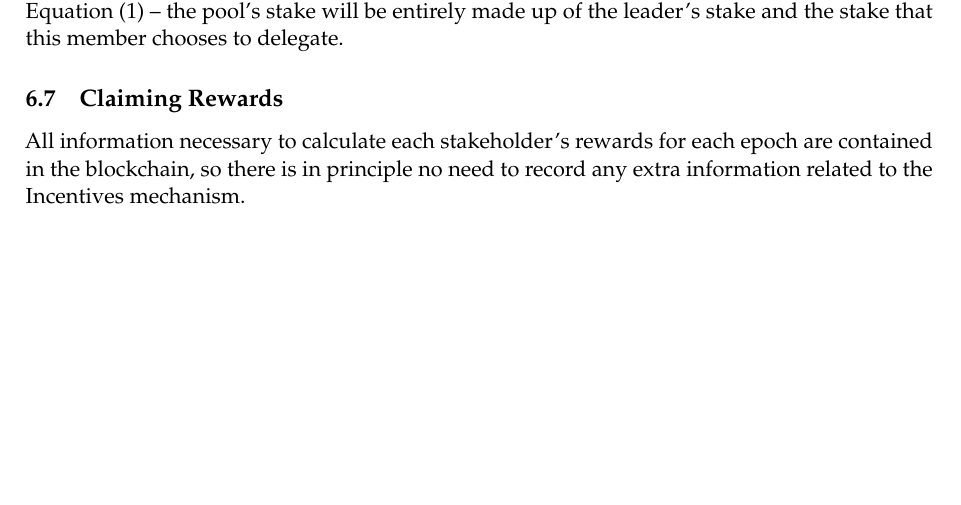
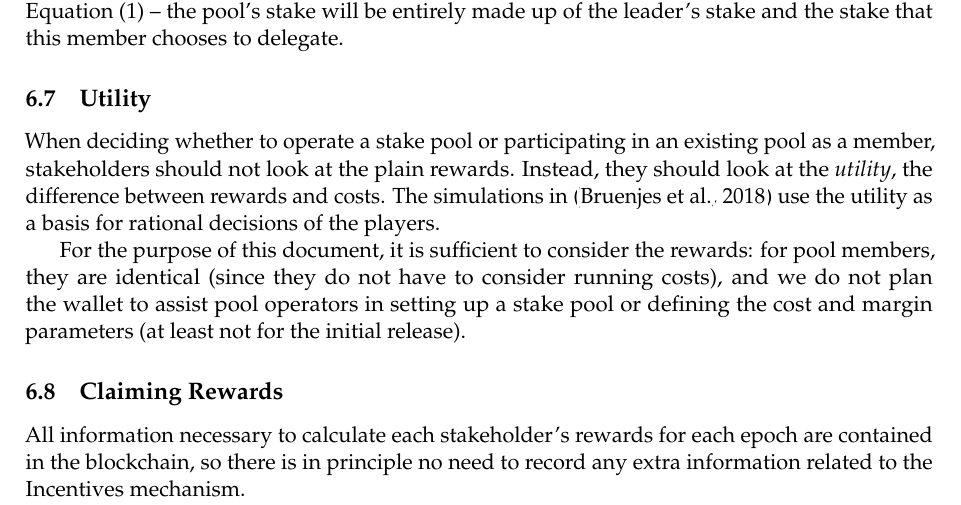
Before and after one commit to IntersectMBO/cardano-world, a LaTeX paper (docs/ledger/delegation_design_spec/delegation_design_spec.tex): part of page 38 of 49 before the commit and part of page 38 of 50 after it, cut so that both start at the same text, the shorter picture padded with empty space. Compiled offline with pdfLaTeX.

Commit message:
Add section on utility, and reference to incentives paper

```diff
--- a/docs/ledger/delegation_design_spec/delegation_design_spec.tex
+++ b/docs/ledger/delegation_design_spec/delegation_design_spec.tex
@@ -2798,6 +2798,21 @@ not, we should expect no rational player to delegate to it, and accordingly we
 will have to replace \(\sigma_\mathrm{nm}\) by \(s + t\) in
 \cref{eq:non-myopic-member-rewards} -- the pool's stake will be entirely made up
 of the leader's stake and the stake that this member chooses to delegate.
+
+\subsection{Utility}
+\label{utility}
+
+When deciding whether to operate a stake pool or participating in an existing
+pool as a member, stakeholders should not look at the plain rewards. Instead,
+they should look at the \emph{utility}, the difference between rewards and
+costs. The simulations in~\citep{bkks2018} use the utility as a basis for
+rational decisions of the players.
+
+For the purpose of this document, it is sufficient to consider the rewards: for
+pool members, they are identical (since they do not have to consider running
+costs), and we do not plan the wallet to assist pool operators in setting up a
+stake pool or defining the cost and margin parameters (at least not for the
+initial release).
 
 \subsection{Claiming Rewards}
 \label{claiming-rewards}
```
Also changed, not shown: docs/ledger/delegation_design_spec/references.bib (+8 -0 lines).
